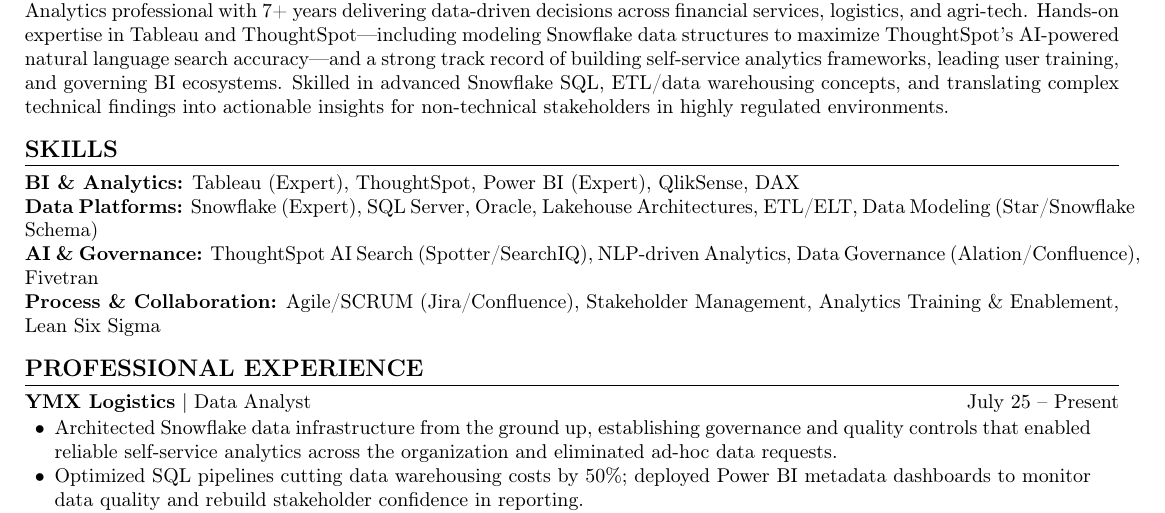
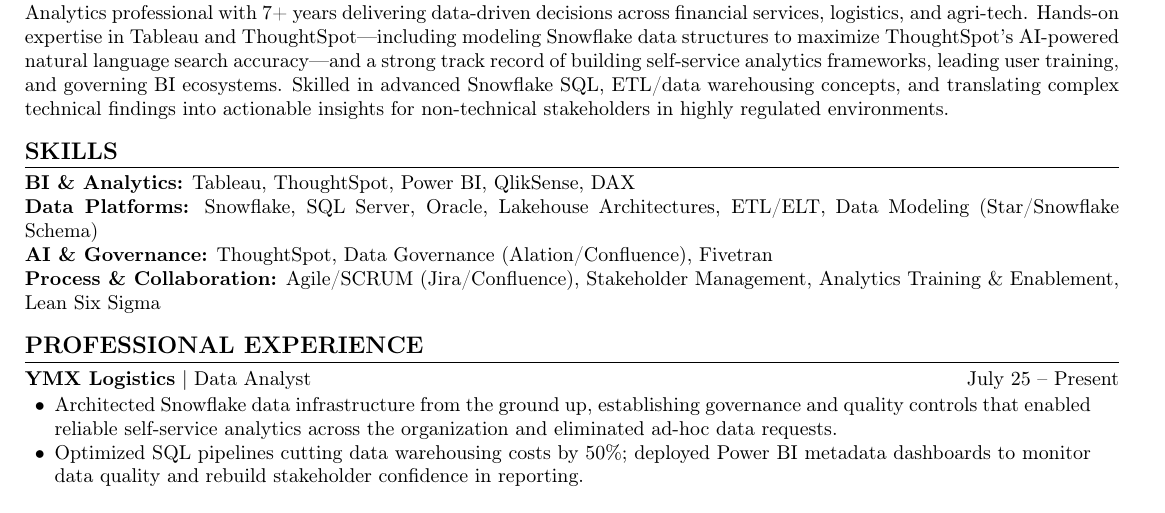
Before and after one commit to FelipeRamiresTerrazas/cv, a LaTeX CV (src/cv_felipe_terrazas_ey_bi_senior.tex): part of the page, cut so that both start at the same text. Compiled offline with pdfLaTeX.

Commit message:
Revise skills section in Felipe Ramires Terrazas' CV to enhance clarity and remove redundancy in BI & Analytics, Data Platforms, and AI & Governance.

```diff
--- a/src/cv_felipe_terrazas_ey_bi_senior.tex
+++ b/src/cv_felipe_terrazas_ey_bi_senior.tex
@@ -34,9 +34,9 @@
 
 	% Skills
 	\section*{SKILLS}
-	\noindent \textbf{BI \& Analytics:} Tableau (Expert), ThoughtSpot, Power BI (Expert), QlikSense, DAX \\
-	\noindent \textbf{Data Platforms:} Snowflake (Expert), SQL Server, Oracle, Lakehouse Architectures, ETL/ELT, Data Modeling (Star/Snowflake Schema) \\
-	\noindent \textbf{AI \& Governance:} ThoughtSpot AI Search (Spotter/SearchIQ), NLP-driven Analytics, Data Governance (Alation/Confluence), Fivetran \\
+	\noindent \textbf{BI \& Analytics:} Tableau, ThoughtSpot, Power BI, QlikSense, DAX \\
+	\noindent \textbf{Data Platforms:} Snowflake, SQL Server, Oracle, Lakehouse Architectures, ETL/ELT, Data Modeling (Star/Snowflake Schema) \\
+	\noindent \textbf{AI \& Governance:} ThoughtSpot, Data Governance (Alation/Confluence), Fivetran \\
 	\noindent \textbf{Process \& Collaboration:} Agile/SCRUM (Jira/Confluence), Stakeholder Management, Analytics Training \& Enablement, Lean Six Sigma
 
 	% Professional Experience
```
Also changed, not shown: output/cv_felipe_terrazas_ey_bi_senior.pdf.
